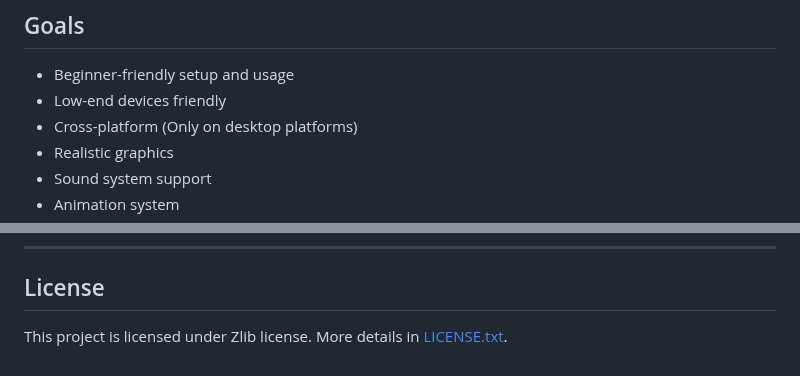
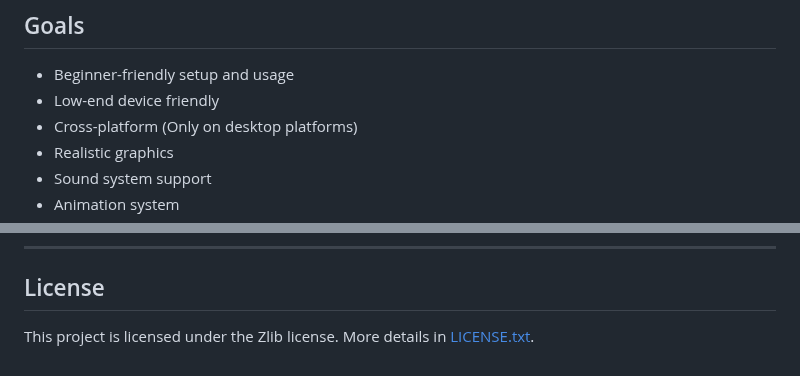
Before and after one commit to CloudCodingSpace/MeltedForge, a Markdown page: README.md, 2 parts joined by grey strips. Drawn GitHub-style.

```diff
--- a/README.md
+++ b/README.md
@@ -42,7 +42,7 @@
 ## Goals
 
  - Beginner-friendly setup and usage
- - Low-end devices friendly
+ - Low-end device friendly
  - Cross-platform (Only on desktop platforms)
  - Realistic graphics
  - Sound system support
@@ -138,4 +138,4 @@ This project may not have been possible if not for some of these sources and com
 
 ## License
 
-This project is licensed under Zlib license. More details in [LICENSE.txt](./LICENSE.txt).
+This project is licensed under the Zlib license. More details in [LICENSE.txt](./LICENSE.txt).
```
Also changed, not shown: other parts of README.md (+10 -10 lines).
